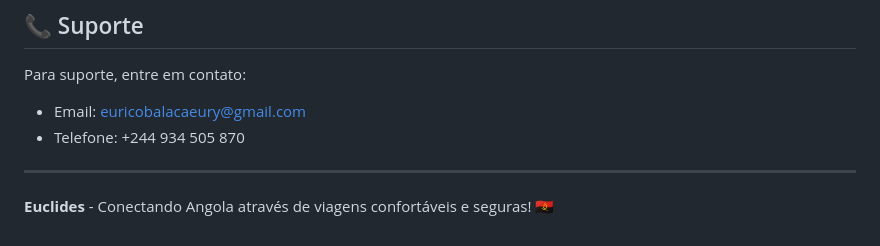
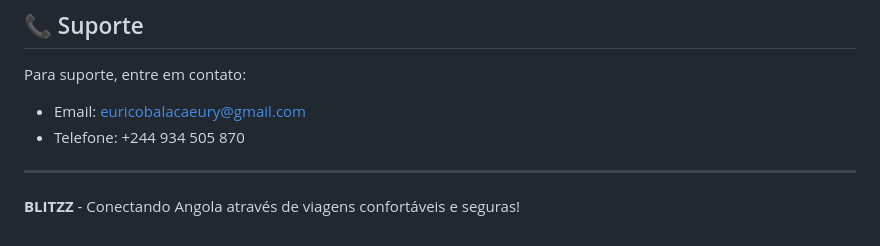
Before and after one commit to celestial225/Sistema-de-Agendamento-de-viagens, a Markdown page: README.md, the part around the change. Rendered like a GitHub page.

```diff
--- a/README.md
+++ b/README.md
@@ -242,4 +242,4 @@ Para suporte, entre em contato:
 - Telefone: +244 934 505 870
 ---
 
-**Euclides** - Conectando Angola através de viagens confortáveis e seguras! 🇦🇴
+**BLITZZ** - Conectando Angola através de viagens confortáveis e seguras!
```
